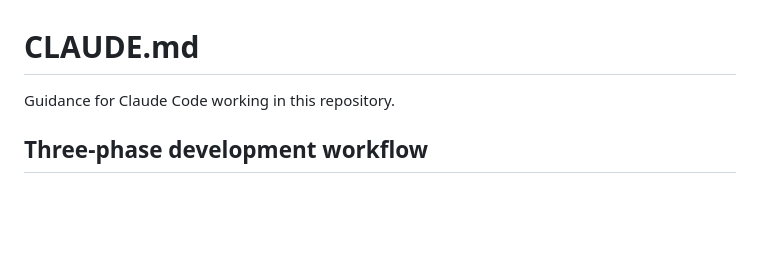
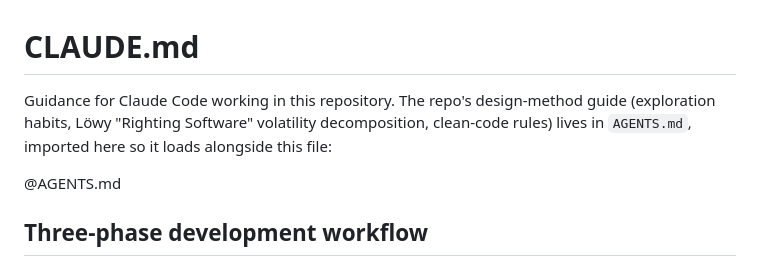
Before and after one commit to pierrel/assist, a Markdown page: CLAUDE.md, the part around the change. GitHub-like rendering; blank space fills up the shorter version.

Commit message:
CLAUDE.md: import AGENTS.md so the design-method guide loads too
Claude Code auto-loads CLAUDE.md but not AGENTS.md. The repo carries both —
CLAUDE.md (the three-phase workflow) and AGENTS.md (exploration habits + Löwy
volatility-decomposition design method + clean-code rules). Without this
`@AGENTS.md` import, a session working in this repo only got the workflow, not
the design guide. One-line doc fix; both now load together.

Co-Authored-By: Claude Opus 4.8 (1M context) <noreply@anthropic.com>

```diff
--- a/CLAUDE.md
+++ b/CLAUDE.md
@@ -1,6 +1,11 @@
 # CLAUDE.md
 
-Guidance for Claude Code working in this repository.
+Guidance for Claude Code working in this repository.  The repo's design-method
+guide (exploration habits, Löwy "Righting Software" volatility decomposition,
+clean-code rules) lives in `AGENTS.md`, imported here so it loads alongside
+this file:
+
+@AGENTS.md
 
 ## Three-phase development workflow
 
```
